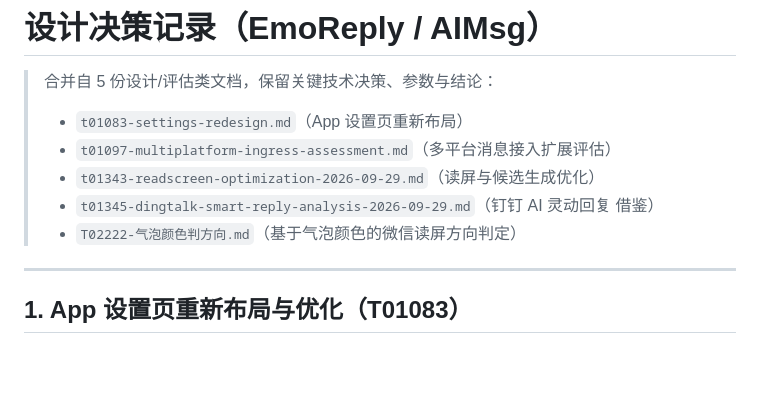
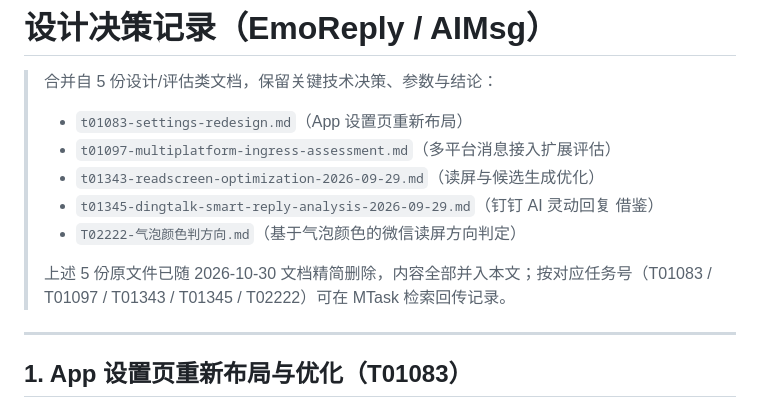
Before and after one commit to wangnan05563/EmoReply, a Markdown page: docs/设计决策记录.md, the part around the change. GitHub-like rendering; blank space fills up the shorter version.

```diff
--- a/docs/设计决策记录.md
+++ b/docs/设计决策记录.md
@@ -6,6 +6,8 @@
 > - `t01343-readscreen-optimization-2026-09-29.md`（读屏与候选生成优化）
 > - `t01345-dingtalk-smart-reply-analysis-2026-09-29.md`（钉钉 AI 灵动回复 借鉴）
 > - `T02222-气泡颜色判方向.md`（基于气泡颜色的微信读屏方向判定）
+>
+> 上述 5 份原文件已随 2026-10-30 文档精简删除，内容全部并入本文；按对应任务号（T01083 / T01097 / T01343 / T01345 / T02222）可在 MTask 检索回传记录。
 
 ---
 
```
Also changed, not shown: docs/品牌图标与接入.md (+1 -1 lines), docs/概要设计说明书_高情商聊天回复助手.md (+1 -1 lines).
